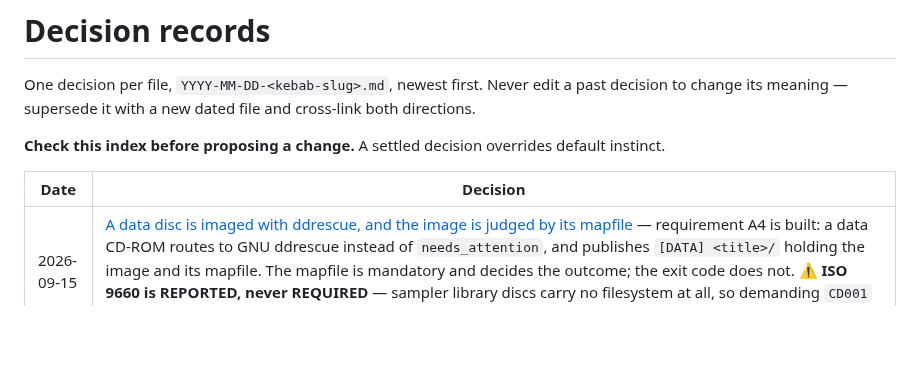
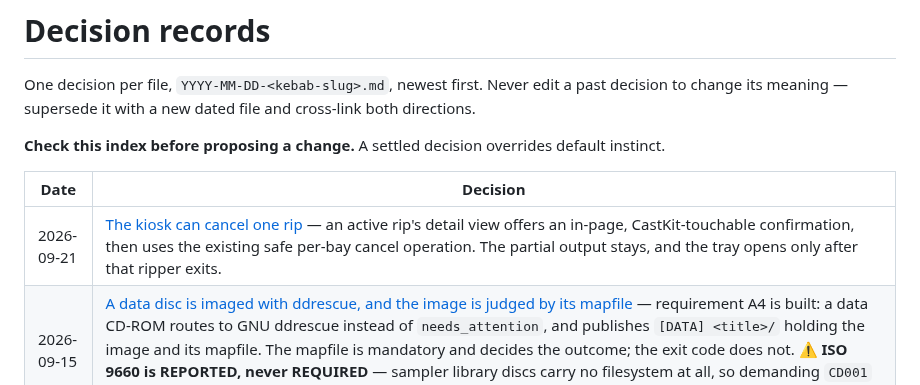
Before and after one commit to Sawtaytoes/rip-deck, a Markdown page: docs/decisions/README.md, the part around the change. Rendered like a GitHub page; blank space fills up the shorter version.

Commit message:
Let the Rip Deck kiosk cancel one active rip (#65)

```diff
--- a/docs/decisions/README.md
+++ b/docs/decisions/README.md
@@ -9,6 +9,7 @@ default instinct.
 
 | Date | Decision |
 | --- | --- |
+| 2026-09-21 | [The kiosk can cancel one rip](2026-09-21-the-kiosk-can-cancel-one-rip.md) — an active rip's detail view offers an in-page, CastKit-touchable confirmation, then uses the existing safe per-bay cancel operation. The partial output stays, and the tray opens only after that ripper exits. |
 | 2026-09-15 | [A data disc is imaged with ddrescue, and the image is judged by its mapfile](2026-09-15-a-data-disc-is-imaged-with-ddrescue-and-an-image-is-judged-by-its-mapfile.md) — requirement A4 is built: a data CD-ROM routes to GNU ddrescue instead of `needs_attention`, and publishes `[DATA] <title>/` holding the image and its mapfile. The mapfile is mandatory and decides the outcome; the exit code does not. **⚠️ ISO 9660 is REPORTED, never REQUIRED** — sampler library discs carry no filesystem at all, so demanding `CD001` would fail every one of them. `-p`, `-S` and `-n` are banned with tests. |
 | 2026-09-11 | [Close trays closes the safe bays during a rip](2026-09-11-close-trays-closes-the-safe-bays-during-a-rip.md) — the tower-wide veto is REMOVED: a bulk Close now shuts every drawer Rip Deck opened while another bay rips, one motor at a time. The ripping bay's own drawer is still never commanded, and a targeted `close_bay` still refuses. Serial motion is now the only motor-load guard. **Measured on the rack the same day**: four open-and-close cycles, 28 close commands to real motors while two rips ran, both rips survived, no USB reset or disconnect. **Supersedes** clause 1 of the 2026-08-29 safety decision and the 2026-09-08 quiet-skip decision in full. |
 | 2026-09-10 | [A kiosk row is one line, and its background is the progress](2026-09-10-a-kiosk-row-is-one-line-and-its-background-is-the-progress.md) |
```
Also changed, not shown: docs/decisions/2026-09-21-the-kiosk-can-cancel-one-rip.md (added, +55 -0 lines), docs/kiosk.md (+4 -3 lines), docs/previews/kiosk-cancel-confirmation.png (added), docs/previews/kiosk-disc-details.png, 5 other files.
